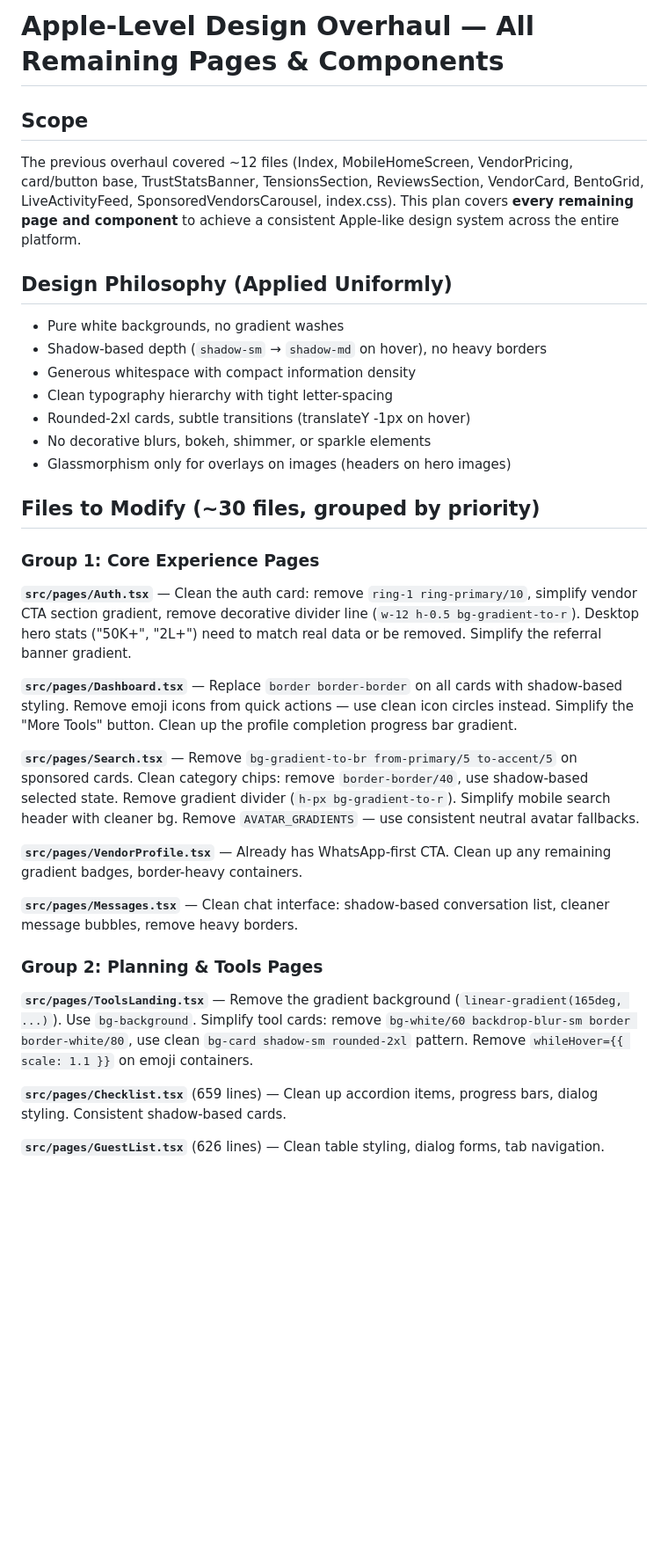
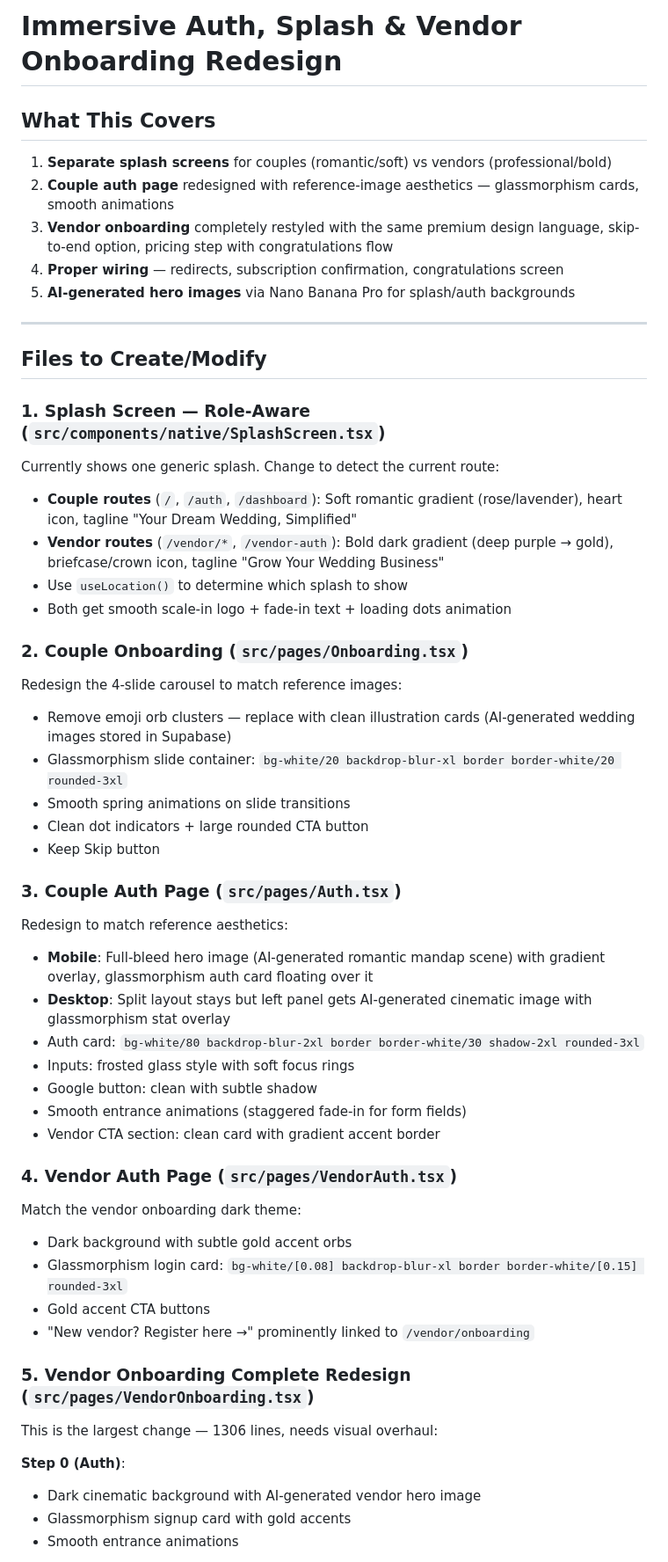
Before and after one commit to prabhanjaytiwari/karlo-shaadi-glow, a Markdown page: .lovable/plan.md, the part around one of its changes. Shown at 88% size. Drawn GitHub-style; blank space fills up the shorter version.

Commit message:
Save plan in Lovable

```diff
--- a/.lovable/plan.md
+++ b/.lovable/plan.md
@@ -1,40 +1,61 @@
 
 
-# Apple-Level Design Overhaul — All Remaining Pages & Components
+# Immersive Auth, Splash & Vendor Onboarding Redesign
 
-## Scope
+## What This Covers
 
-The previous overhaul covered ~12 files (Index, MobileHomeScreen, VendorPricing, card/button base, TrustStatsBanner, TensionsSection, ReviewsSection, VendorCard, BentoGrid, LiveActivityFeed, SponsoredVendorsCarousel, index.css). This plan covers **every remaining page and component** to achieve a consistent Apple-like design system across the entire platform.
+1. **Separate splash screens** for couples (romantic/soft) vs vendors (professional/bold)
+2. **Couple auth page** redesigned with reference-image aesthetics — glassmorphism cards, smooth animations
+3. **Vendor onboarding** completely restyled with the same premium design language, skip-to-end option, pricing step with congratulations flow
+4. **Proper wiring** — redirects, subscription confirmation, congratulations screen
+5. **AI-generated hero images** via Nano Banana Pro for splash/auth backgrounds
 
-## Design Philosophy (Applied Uniformly)
+---
 
-- Pure white backgrounds, no gradient washes
-- Shadow-based depth (`shadow-sm` → `shadow-md` on hover), no heavy borders
-- Generous whitespace with compact information density
-- Clean typography hierarchy with tight letter-spacing
-- Rounded-2xl cards, subtle transitions (translateY -1px on hover)
-- No decorative blurs, bokeh, shimmer, or sparkle elements
-- Glassmorphism only for overlays on images (headers on hero images)
+## Files to Create/Modify
 
-## Files to Modify (~30 files, grouped by priority)
+### 1. Splash Screen — Role-Aware (`src/components/native/SplashScreen.tsx`)
 
-### Group 1: Core Experience Pages
+Currently shows one generic splash. Change to detect the current route:
+- **Couple routes** (`/`, `/auth`, `/dashboard`): Soft romantic gradient (rose/lavender), heart icon, tagline "Your Dream Wedding, Simplified"
+- **Vendor routes** (`/vendor/*`, `/vendor-auth`): Bold dark gradient (deep purple → gold), briefcase/crown icon, tagline "Grow Your Wedding Business"
+- Use `useLocation()` to determine which splash to show
+- Both get smooth scale-in logo + fade-in text + loading dots animation
 
-**`src/pages/Auth.tsx`** — Clean the auth card: remove `ring-1 ring-primary/10`, simplify vendor CTA section gradient, remove decorative divider line (`w-12 h-0.5 bg-gradient-to-r`). Desktop hero stats ("50K+", "2L+") need to match real data or be removed. Simplify the referral banner gradient.
+### 2. Couple Onboarding (`src/pages/Onboarding.tsx`)
 
-**`src/pages/Dashboard.tsx`** — Replace `border border-border` on all cards with shadow-based styling. Remove emoji icons from quick actions — use clean icon circles instead. Simplify the "More Tools" button. Clean up the profile completion progress bar gradient.
+Redesign the 4-slide carousel to match reference images:
+- Remove emoji orb clusters — replace with clean illustration cards (AI-generated wedding images stored in Supabase)
+- Glassmorphism slide container: `bg-white/20 backdrop-blur-xl border border-white/20 rounded-3xl`
+- Smooth spring animations on slide transitions
+- Clean dot indicators + large rounded CTA button
+- Keep Skip button
 
-**`src/pages/Search.tsx`** — Remove `bg-gradient-to-br from-primary/5 to-accent/5` on sponsored cards. Clean category chips: remove `border-border/40`, use shadow-based selected state. Remove gradient divider (`h-px bg-gradient-to-r`). Simplify mobile search header with cleaner bg. Remove `AVATAR_GRADIENTS` — use consistent neutral avatar fallbacks.
+### 3. Couple Auth Page (`src/pages/Auth.tsx`)
 
-**`src/pages/VendorProfile.tsx`** — Already has WhatsApp-first CTA. Clean up any remaining gradient badges, border-heavy containers.
+Redesign to match reference aesthetics:
+- **Mobile**: Full-bleed hero image (AI-generated romantic mandap scene) with gradient overlay, glassmorphism auth card floating over it
+- **Desktop**: Split layout stays but left panel gets AI-generated cinematic image with glassmorphism stat overlay
+- Auth card: `bg-white/80 backdrop-blur-2xl border border-white/30 shadow-2xl rounded-3xl`
+- Inputs: frosted glass style with soft focus rings
+- Google button: clean with subtle shadow
+- Smooth entrance animations (staggered fade-in for form fields)
+- Vendor CTA section: clean card with gradient accent border
 
-**`src/pages/Messages.tsx`** — Clean chat interface: shadow-based conversation list, cleaner message bubbles, remove heavy borders.
+### 4. Vendor Auth Page (`src/pages/VendorAuth.tsx`)
 
-### Group 2: Planning & Tools Pages
+Match the vendor onboarding dark theme:
+- Dark background with subtle gold accent orbs
+- Glassmorphism login card: `bg-white/[0.08] backdrop-blur-xl border border-white/[0.15] rounded-3xl`
+- Gold accent CTA buttons
+- "New vendor? Register here →" prominently linked to `/vendor/onboarding`
 
-**`src/pages/ToolsLanding.tsx`** — Remove the gradient background (`linear-gradient(165deg, ...)`). Use `bg-background`. Simplify tool cards: remove `bg-white/60 backdrop-blur-sm border border-white/80`, use clean `bg-card shadow-sm rounded-2xl` pattern. Remove `whileHover={{ scale: 1.1 }}` on emoji containers.
+### 5. Vendor Onboarding Complete Redesign (`src/pages/VendorOnboarding.tsx`)
 
-**`src/pages/Checklist.tsx`** (659 lines) — Clean up accordion items, progress bars, dialog styling. Consistent shadow-based cards.
+This is the largest change — 1306 lines, needs visual overhaul:
 
-**`src/pages/GuestList.tsx`** (626 lines) — Clean table styling, dialog forms, tab navigation.
+**Step 0 (Auth)**:
+- Dark cinematic background with AI-generated vendor hero image
+- Glassmorphism signup card with gold accents
+- Smooth entrance animations
 
```
Also changed, not shown: other parts of .lovable/plan.md (+61 -79 lines).
